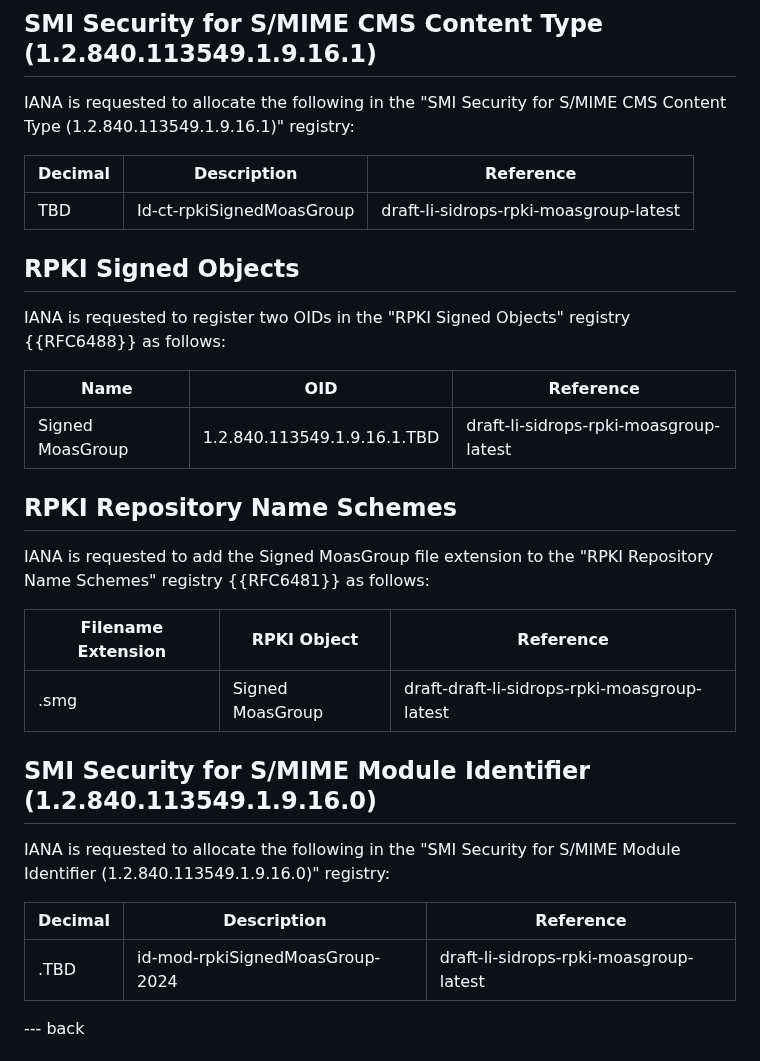
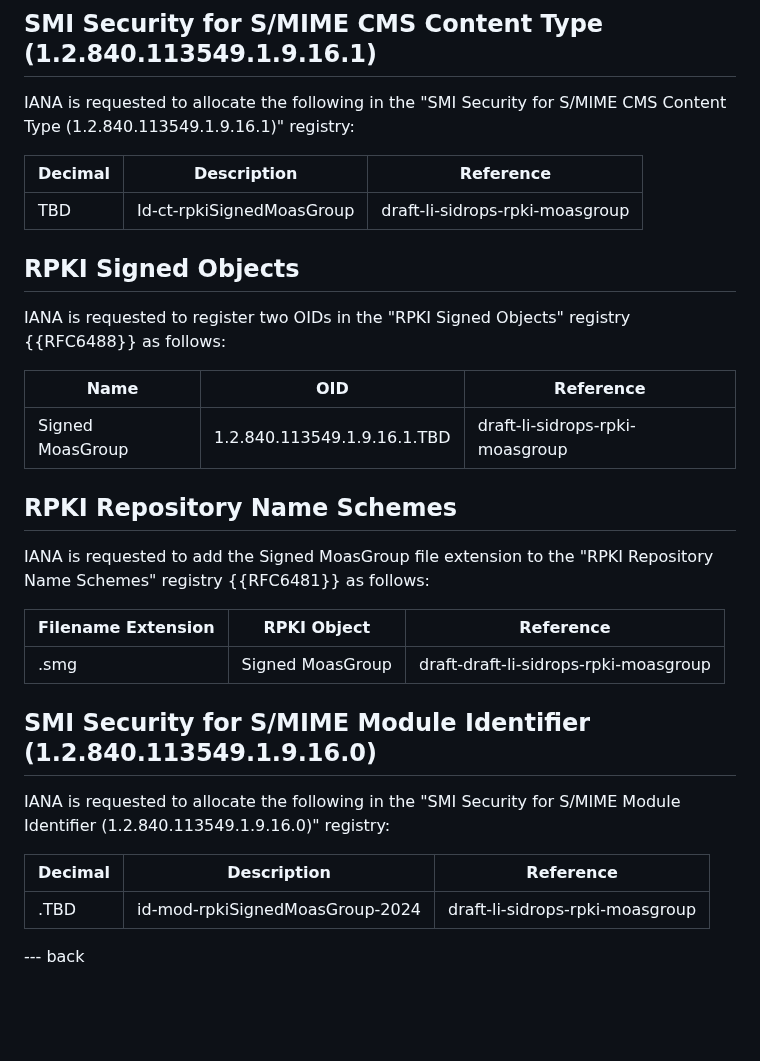
Before and after one commit to liqi16/draft-li-sidrops-rpki-moasgroup, a Markdown page: draft-li-sidrops-rpki-moasgroup.md, the part around the change. Drawn GitHub-style; blank space fills up the shorter version.

```diff
--- a/draft-li-sidrops-rpki-moasgroup.md
+++ b/draft-li-sidrops-rpki-moasgroup.md
@@ -185,7 +185,7 @@ IANA is requested to allocate the following in the "SMI Security for S/MIME CMS
 
 | Decimal | Description               | Reference   |
 | ------- | ------------------------- | ----------- |
-| TBD     | Id-ct-rpkiSignedMoasGroup | draft-li-sidrops-rpki-moasgroup-latest |
+| TBD     | Id-ct-rpkiSignedMoasGroup | draft-li-sidrops-rpki-moasgroup |
 
 ## RPKI Signed Objects
 
@@ -193,7 +193,7 @@ IANA is requested to register two OIDs in the "RPKI Signed Objects" registry {{R
 
 | Name | OID               | Reference   |
 | ------- | ------------------------- | ----------- |
-| Signed MoasGroup     | 1.2.840.113549.1.9.16.1.TBD | draft-li-sidrops-rpki-moasgroup-latest |
+| Signed MoasGroup     | 1.2.840.113549.1.9.16.1.TBD | draft-li-sidrops-rpki-moasgroup |
 
 ## RPKI Repository Name Schemes
 
@@ -201,14 +201,14 @@ IANA is requested to add the Signed MoasGroup file extension to the "RPKI Reposi
 
 | Filename Extension | RPKI Object               | Reference   |
 | ------- | ------------------------- | ----------- |
-| .smg     | Signed MoasGroup | draft-draft-li-sidrops-rpki-moasgroup-latest |
+| .smg     | Signed MoasGroup | draft-draft-li-sidrops-rpki-moasgroup |
 
 ## SMI Security for S/MIME Module Identifier (1.2.840.113549.1.9.16.0)
 IANA is requested to allocate the following in the "SMI Security for S/MIME Module Identifier (1.2.840.113549.1.9.16.0)" registry:
 
 | Decimal | Description | Reference   |
 | ------- | ------------------------- | ----------- |
-| .TBD     | id-mod-rpkiSignedMoasGroup-2024 | draft-li-sidrops-rpki-moasgroup-latest |
+| .TBD     | id-mod-rpkiSignedMoasGroup-2024 | draft-li-sidrops-rpki-moasgroup |
 
 
 --- back
```
